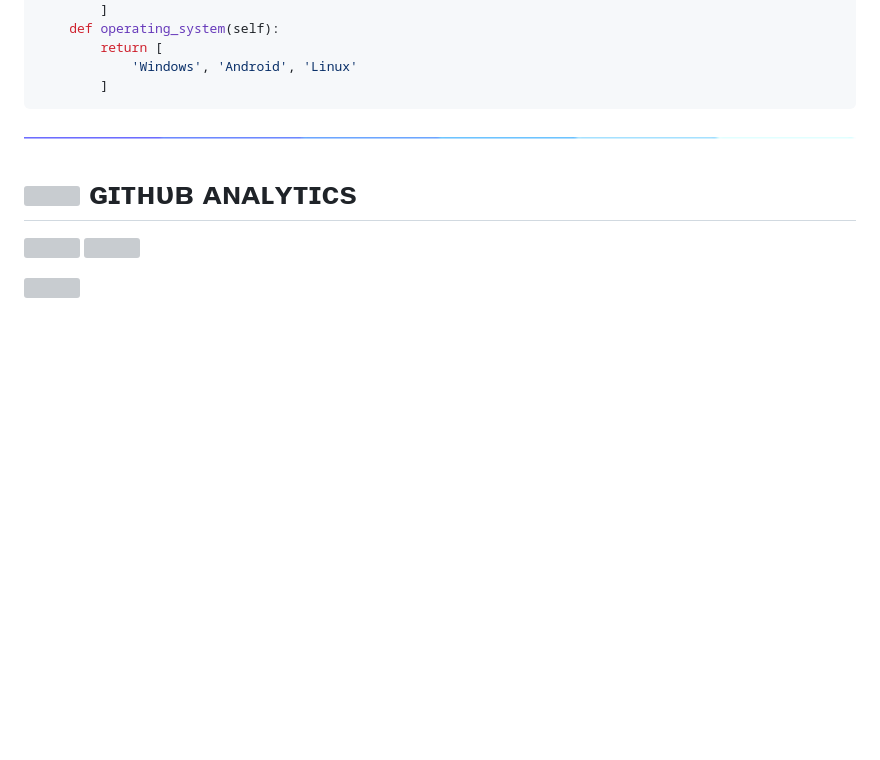
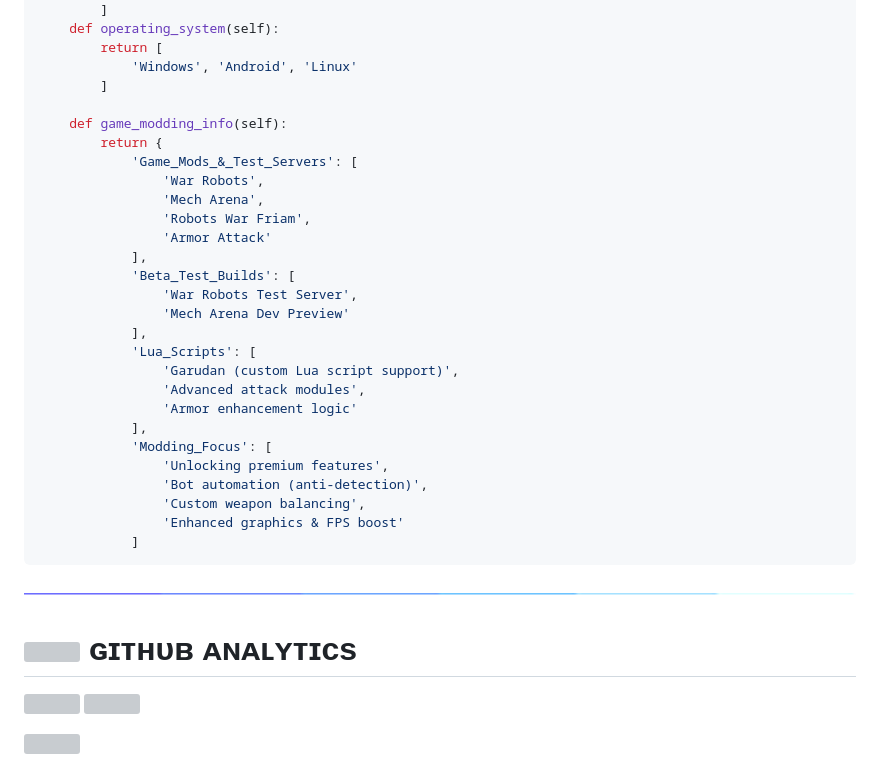
Before and after one commit to AbhiModszYT/AbhiModszYT, a Markdown page: README.md, the part around the change. Rendered like a GitHub page; blank space fills up the shorter version; grey boxes are pictures that could not be loaded.

````diff
--- a/README.md
+++ b/README.md
@@ -36,6 +36,30 @@ class AMBOT():
         return [
             'Windows', 'Android', 'Linux'
         ]
+
+    def game_modding_info(self):
+        return {
+            'Game_Mods_&_Test_Servers': [
+                'War Robots',
+                'Mech Arena',
+                'Robots War Friam',
+                'Armor Attack'
+            ],
+            'Beta_Test_Builds': [
+                'War Robots Test Server',
+                'Mech Arena Dev Preview'
+            ],
+            'Lua_Scripts': [
+                'Garudan (custom Lua script support)',
+                'Advanced attack modules',
+                'Armor enhancement logic'
+            ],
+            'Modding_Focus': [
+                'Unlocking premium features',
+                'Bot automation (anti-detection)',
+                'Custom weapon balancing',
+                'Enhanced graphics & FPS boost'
+            ]
  ```
 
 [<img src="https://github.com/AbhiModszYT/AbhiModszYT/blob/master/resources/hr.gif"/>](https://github.com/AbhiModszYT)
````
